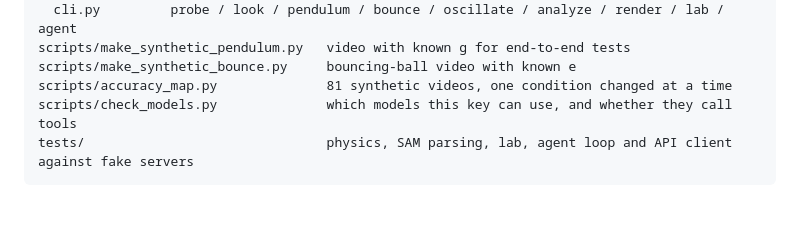
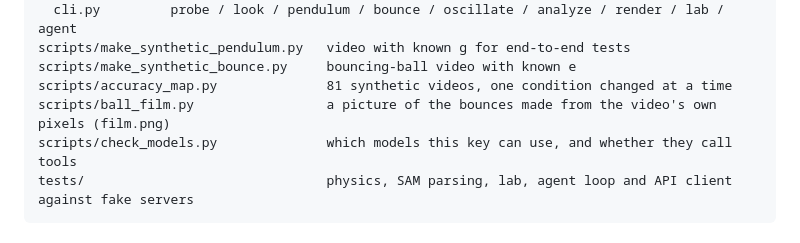
Before and after one commit to Giochvanno/hackathon-meta-galileo, a Markdown page: README.md, the part around the change. Rendered like a GitHub page; blank space fills up the shorter version.

````diff
--- a/README.md
+++ b/README.md
@@ -447,6 +447,7 @@ galileo/
 scripts/make_synthetic_pendulum.py   video with known g for end-to-end tests
 scripts/make_synthetic_bounce.py     bouncing-ball video with known e
 scripts/accuracy_map.py              81 synthetic videos, one condition changed at a time
+scripts/ball_film.py                 a picture of the bounces made from the video's own pixels (film.png)
 scripts/check_models.py              which models this key can use, and whether they call tools
 tests/                               physics, SAM parsing, lab, agent loop and API client against fake servers
 ```
````
Also changed, not shown: docs/evidence/VID_20261101_142028/film.png (added), docs/evidence/p3_auto/overlay_poster.jpg (added), 7 other files.
